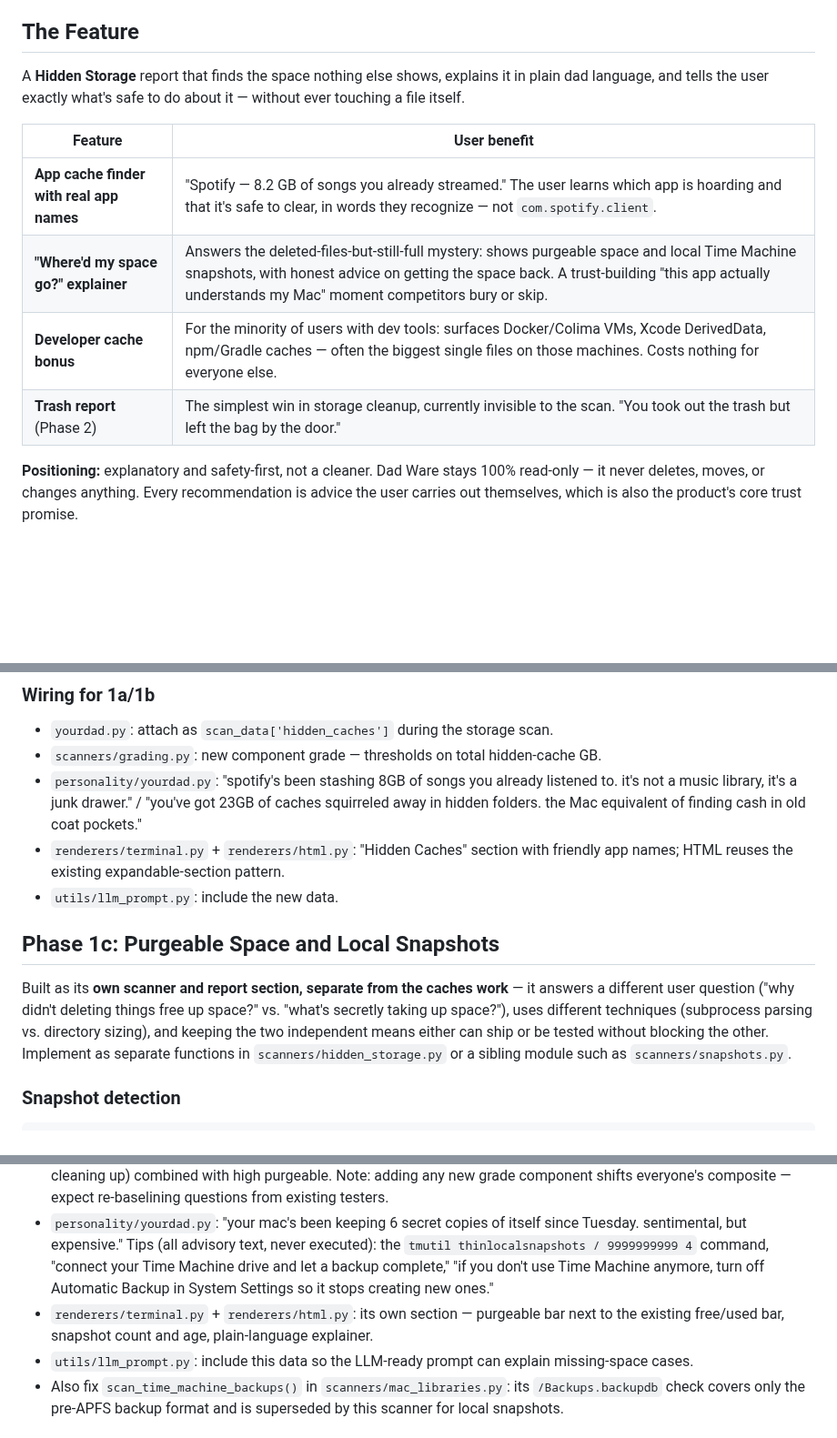
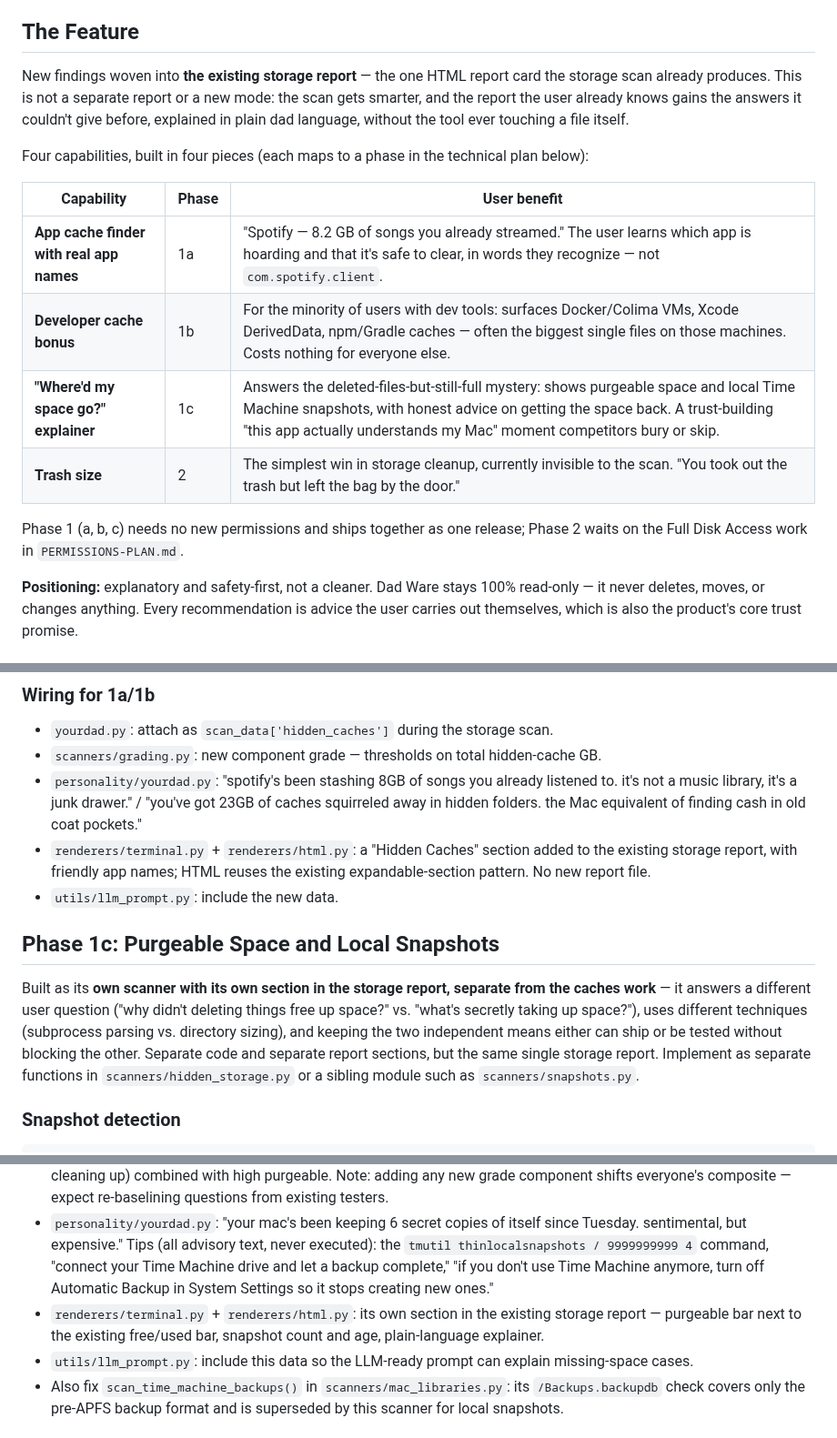
Before and after one commit to jbillington/dadware, a Markdown page: docs/roadmap/HIDDEN-STORAGE-PLAN.md, 3 parts joined by grey strips. Shown at 91% size. Drawn GitHub-style; blank space fills up the shorter version.

Commit message:
Clarify features integrate into the existing storage report
Front matter now states explicitly that all findings are woven into the
single existing storage report card, not a separate report, and the
features table gains a phase column so each capability maps directly to
its phase in the technical plan. Renderer wiring notes updated to match:
new sections in the existing report, no new report file.

Co-Authored-By: Claude Fable 5 <noreply@anthropic.com>
Claude-Session: https://claude.ai/code/session_016sax8Y8uSYypfb1VZBzdUN

```diff
--- a/docs/roadmap/HIDDEN-STORAGE-PLAN.md
+++ b/docs/roadmap/HIDDEN-STORAGE-PLAN.md
@@ -20,14 +20,18 @@ Finder shows none of this clearly, and today's Dad Ware scan can't see any of it
 
 ## The Feature
 
-A **Hidden Storage** report that finds the space nothing else shows, explains it in plain dad language, and tells the user exactly what's safe to do about it — without ever touching a file itself.
+New findings woven into **the existing storage report** — the one HTML report card the storage scan already produces. This is not a separate report or a new mode: the scan gets smarter, and the report the user already knows gains the answers it couldn't give before, explained in plain dad language, without the tool ever touching a file itself.
 
-| Feature | User benefit |
-|---|---|
-| **App cache finder with real app names** | "Spotify — 8.2 GB of songs you already streamed." The user learns which app is hoarding and that it's safe to clear, in words they recognize — not `com.spotify.client`. |
-| **"Where'd my space go?" explainer** | Answers the deleted-files-but-still-full mystery: shows purgeable space and local Time Machine snapshots, with honest advice on getting the space back. A trust-building "this app actually understands my Mac" moment competitors bury or skip. |
-| **Developer cache bonus** | For the minority of users with dev tools: surfaces Docker/Colima VMs, Xcode DerivedData, npm/Gradle caches — often the biggest single files on those machines. Costs nothing for everyone else. |
-| **Trash report** (Phase 2) | The simplest win in storage cleanup, currently invisible to the scan. "You took out the trash but left the bag by the door." |
+Four capabilities, built in four pieces (each maps to a phase in the technical plan below):
+
+| Capability | Phase | User benefit |
+|---|---|---|
+| **App cache finder with real app names** | 1a | "Spotify — 8.2 GB of songs you already streamed." The user learns which app is hoarding and that it's safe to clear, in words they recognize — not `com.spotify.client`. |
+| **Developer cache bonus** | 1b | For the minority of users with dev tools: surfaces Docker/Colima VMs, Xcode DerivedData, npm/Gradle caches — often the biggest single files on those machines. Costs nothing for everyone else. |
+| **"Where'd my space go?" explainer** | 1c | Answers the deleted-files-but-still-full mystery: shows purgeable space and local Time Machine snapshots, with honest advice on getting the space back. A trust-building "this app actually understands my Mac" moment competitors bury or skip. |
+| **Trash size** | 2 | The simplest win in storage cleanup, currently invisible to the scan. "You took out the trash but left the bag by the door." |
+
+Phase 1 (a, b, c) needs no new permissions and ships together as one release; Phase 2 waits on the Full Disk Access work in `PERMISSIONS-PLAN.md`.
 
 **Positioning:** explanatory and safety-first, not a cleaner. Dad Ware stays 100% read-only — it never deletes, moves, or changes anything. Every recommendation is advice the user carries out themselves, which is also the product's core trust promise.
 
@@ -88,12 +92,12 @@ Plus a generic hidden-folder sweep, since no allowlist can know every tool: `os.
 - `yourdad.py`: attach as `scan_data['hidden_caches']` during the storage scan.
 - `scanners/grading.py`: new component grade — thresholds on total hidden-cache GB.
 - `personality/yourdad.py`: "spotify's been stashing 8GB of songs you already listened to. it's not a music library, it's a junk drawer." / "you've got 23GB of caches squirreled away in hidden folders. the Mac equivalent of finding cash in old coat pockets."
-- `renderers/terminal.py` + `renderers/html.py`: "Hidden Caches" section with friendly app names; HTML reuses the existing expandable-section pattern.
+- `renderers/terminal.py` + `renderers/html.py`: a "Hidden Caches" section added to the existing storage report, with friendly app names; HTML reuses the existing expandable-section pattern. No new report file.
 - `utils/llm_prompt.py`: include the new data.
 
 ## Phase 1c: Purgeable Space and Local Snapshots
 
-Built as its **own scanner and report section, separate from the caches work** — it answers a different user question ("why didn't deleting things free up space?" vs. "what's secretly taking up space?"), uses different techniques (subprocess parsing vs. directory sizing), and keeping the two independent means either can ship or be tested without blocking the other. Implement as separate functions in `scanners/hidden_storage.py` or a sibling module such as `scanners/snapshots.py`.
+Built as its **own scanner with its own section in the storage report, separate from the caches work** — it answers a different user question ("why didn't deleting things free up space?" vs. "what's secretly taking up space?"), uses different techniques (subprocess parsing vs. directory sizing), and keeping the two independent means either can ship or be tested without blocking the other. Separate code and separate report sections, but the same single storage report. Implement as separate functions in `scanners/hidden_storage.py` or a sibling module such as `scanners/snapshots.py`.
 
 ### Snapshot detection
 
@@ -123,7 +127,7 @@ One aggregate story: "N snapshots, oldest from [date], likely holding onto the ~
 - `yourdad.py`: attach as `scan_data['purgeable_and_snapshots']`.
 - `scanners/grading.py`: new component grade, driven **primarily by purgeable GB** (e.g. A < 5 GB; C > 20 GB; F > 15% of disk). Snapshot count and age are modifiers only, and only when abnormal: Time Machine's normal retention is 24 hours of hourly snapshots, auto-deleted after a day, so an actively-backing-up user *always* has several fresh snapshots — that's the system working, not a defect to grade down. Penalize only snapshots older than ~48 hours (macOS isn't cleaning up) combined with high purgeable. Note: adding any new grade component shifts everyone's composite — expect re-baselining questions from existing testers.
 - `personality/yourdad.py`: "your mac's been keeping 6 secret copies of itself since Tuesday. sentimental, but expensive." Tips (all advisory text, never executed): the `tmutil thinlocalsnapshots / 9999999999 4` command, "connect your Time Machine drive and let a backup complete," "if you don't use Time Machine anymore, turn off Automatic Backup in System Settings so it stops creating new ones."
-- `renderers/terminal.py` + `renderers/html.py`: its own section — purgeable bar next to the existing free/used bar, snapshot count and age, plain-language explainer.
+- `renderers/terminal.py` + `renderers/html.py`: its own section in the existing storage report — purgeable bar next to the existing free/used bar, snapshot count and age, plain-language explainer.
 - `utils/llm_prompt.py`: include this data so the LLM-ready prompt can explain missing-space cases.
 - Also fix `scan_time_machine_backups()` in `scanners/mac_libraries.py`: its `/Backups.backupdb` check covers only the pre-APFS backup format and is superseded by this scanner for local snapshots.
 
```
